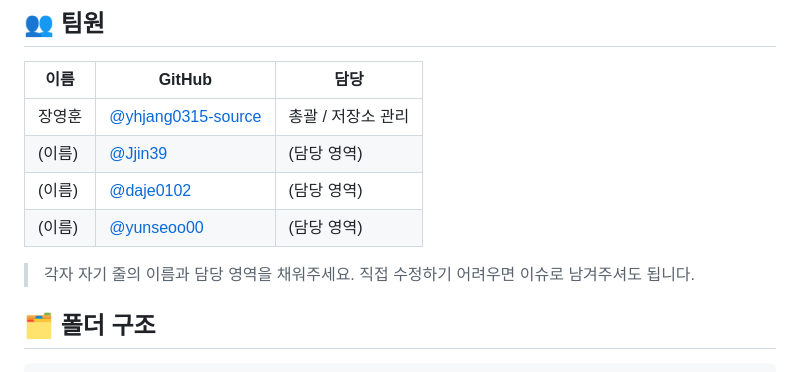
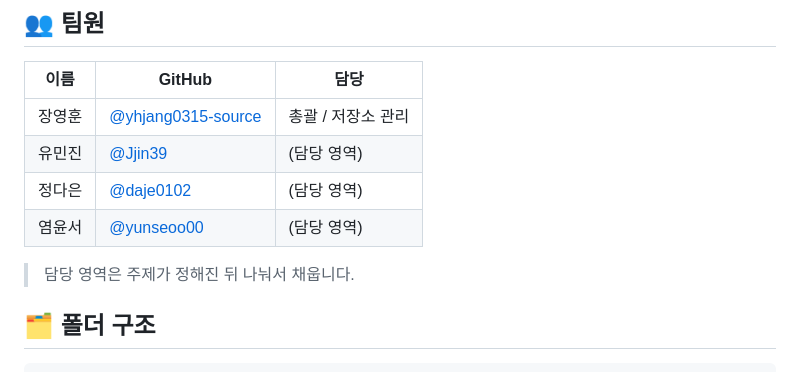
Before and after one commit to QuadrigaProj/Quadriga-DataProject, a Markdown page: README.md, the part around one of its changes. Drawn GitHub-style.

Commit message:
Revise team member details in README
Updated team member names and roles in the README.

```diff
--- a/README.md
+++ b/README.md
@@ -20,11 +20,11 @@
 | 이름 | GitHub | 담당 |
 |---|---|---|
 | 장영훈 | [@yhjang0315-source](https://github.com/yhjang0315-source) | 총괄 / 저장소 관리 |
-| (이름) | [@Jjin39](https://github.com/Jjin39) | (담당 영역) |
-| (이름) | [@daje0102](https://github.com/daje0102) | (담당 영역) |
-| (이름) | [@yunseoo00](https://github.com/yunseoo00) | (담당 영역) |
+| 유민진 | [@Jjin39](https://github.com/Jjin39) | (담당 영역) |
+| 정다은 | [@daje0102](https://github.com/daje0102) | (담당 영역) |
+| 염윤서 | [@yunseoo00](https://github.com/yunseoo00) | (담당 영역) |
 
-> 각자 자기 줄의 이름과 담당 영역을 채워주세요. 직접 수정하기 어려우면 이슈로 남겨주셔도 됩니다.
+> 담당 영역은 주제가 정해진 뒤 나눠서 채웁니다.
 
 ## 🗂 폴더 구조
 
```
Also changed, not shown: other parts of README.md (+1 -1 lines).
